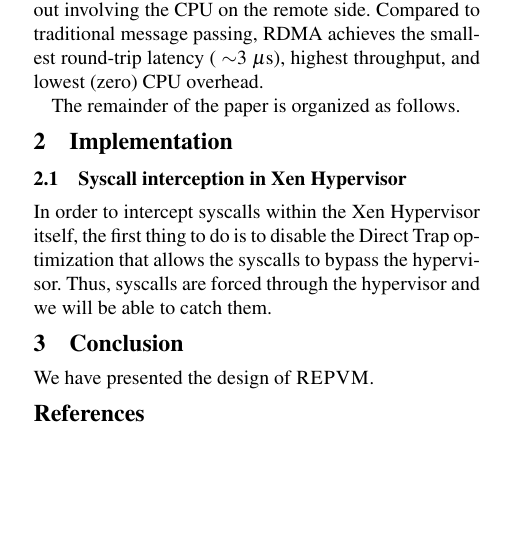
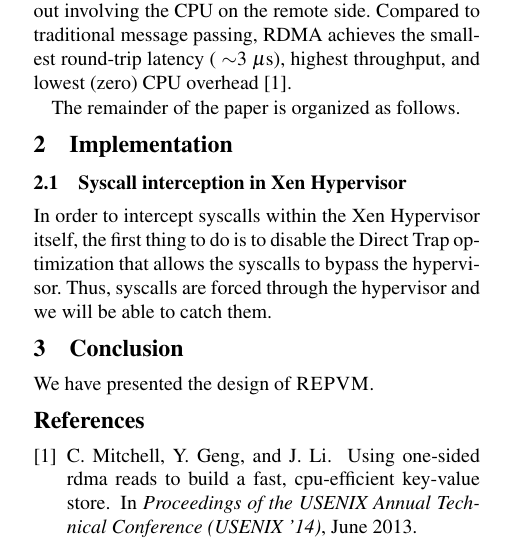
Before and after one commit to yining0417/CloudCom, a LaTeX paper (paper.tex, which reads intro.tex): part of one column of the page, cut so that both start at the same text, the shorter picture padded with empty space. Compiled offline with pdfLaTeX; a LaTeX package or settings file that is missing is left out.

Commit message:
Update intro.tex

```diff
--- a/intro.tex
+++ b/intro.tex
@@ -29,7 +29,7 @@ Fortunately, Remote Direct Memory Access (RDMA)-capable networks have dropped in
 substantial inroads into datacenters. RDMA operations allow a machine to read (or write) from a
 pre-registered memory region of another machine without involving the CPU on the remote side.
 Compared to traditional message passing, RDMA achieves the smallest round-trip latency
-(~$\sim$3 \us), highest throughput, and lowest (zero) CPU overhead.
+(~$\sim$3 \us), highest throughput, and lowest (zero) CPU overhead~\cite{pilaf:usenix14}.
 
 % To answer Heming's question: old leader and new leader get to an inconsistent state
 % After recovery, the old leader should be started in the state as the new leader before participating
```
